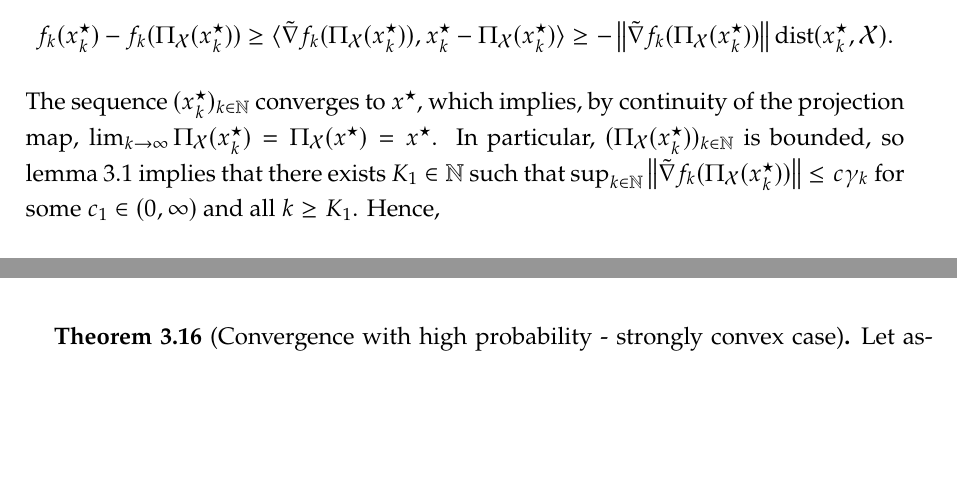
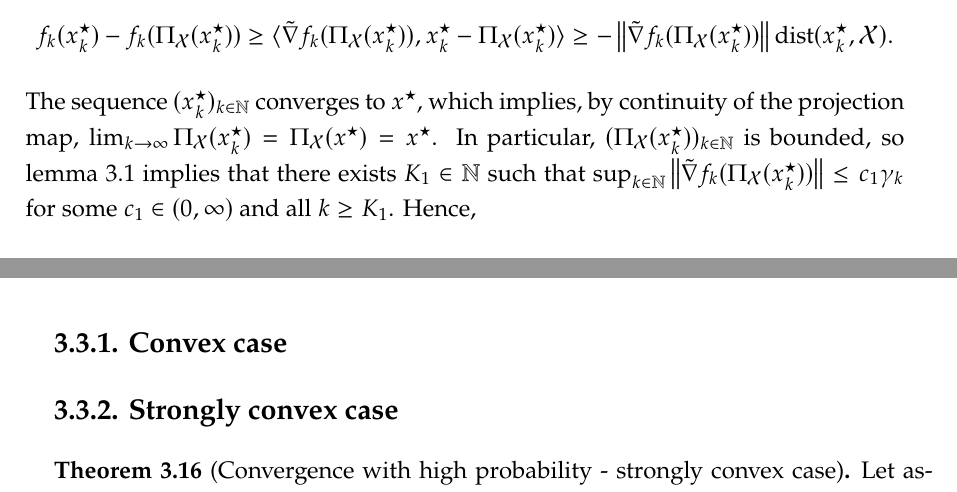
Before and after one commit to amlava/thesis, a LaTeX thesis (minimal-thesis/main.tex, which reads minimal-thesis/sec/chapter3.tex): two parts of pages 36 and 53 of 65, joined at a grey line, cut so that both start at the same text, the shorter picture padded with empty space. Compiled offline with pdfLaTeX.

Commit message:
add structure and small fix

```diff
--- a/minimal-thesis/sec/chapter3.tex
+++ b/minimal-thesis/sec/chapter3.tex
@@ -906,7 +906,7 @@ involves a nonnegative term plus a small negative term.
     of the projection map, $\lim_{k\to\infty} \proj(x_k^\star) = \proj(x^\star) = x^\star$.
     In particular, $(\proj(x_k^\star))_{k\in\N}$ is bounded, so \cref{lem:basic-properties} implies
     that there exists $K_1\in\N$ such that $\sup_{k\in\N} \norm{\tilde{\nabla} f_k(\proj(x_k^\star))}
-    \leq c \gamma_k$ for some $c_1\in(0,\infty)$ and all $k\geq K_1$. Hence,
+    \leq c_1 \gamma_k$ for some $c_1\in(0,\infty)$ and all $k\geq K_1$. Hence,
     \[
         f_k(x_k^\star) - f_k(\proj(x_k^\star)) \geq -c_1 \gamma_k\, \dist(x_k^\star,\mathcal{X}),
     \]
@@ -1821,6 +1826,11 @@ the almost-sure bounds we derived in the previous sections.
     per definition of stochastic gradients, $\E(z_k \mid x_k) = 0$.
     Therefore, $(X_k)_{k\in\N_0}$ is a martingale.
 \end{proof}
+
+\subsection{Convex case}
+
+\subsection{Strongly convex case}
+
 \begin{theorem}[Convergence with high probability - strongly convex case]
     \label{thm:convergence-with-high-probability}
     Let \cref{ass:basic-assumptions,ass:compact-support-without-zero,ass:slater-point}
```
Also changed, not shown: minimal-thesis/main.pdf, minimal-thesis/sec/chapter3.tex (5 more changed lines), 10 other files.
